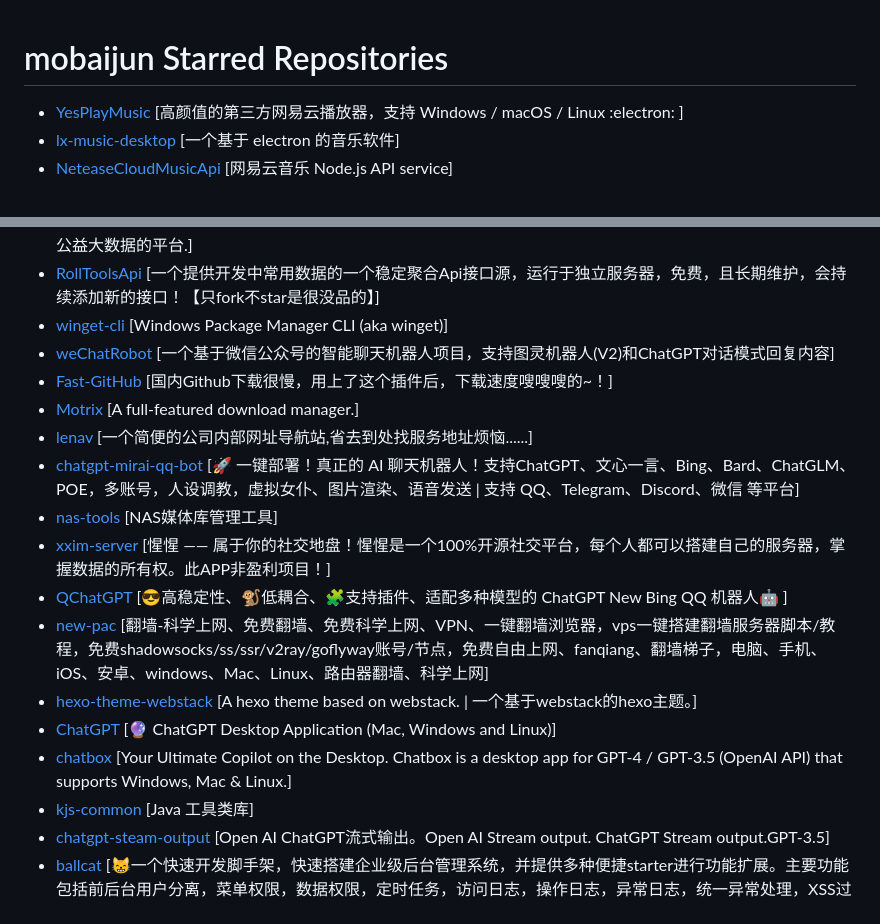
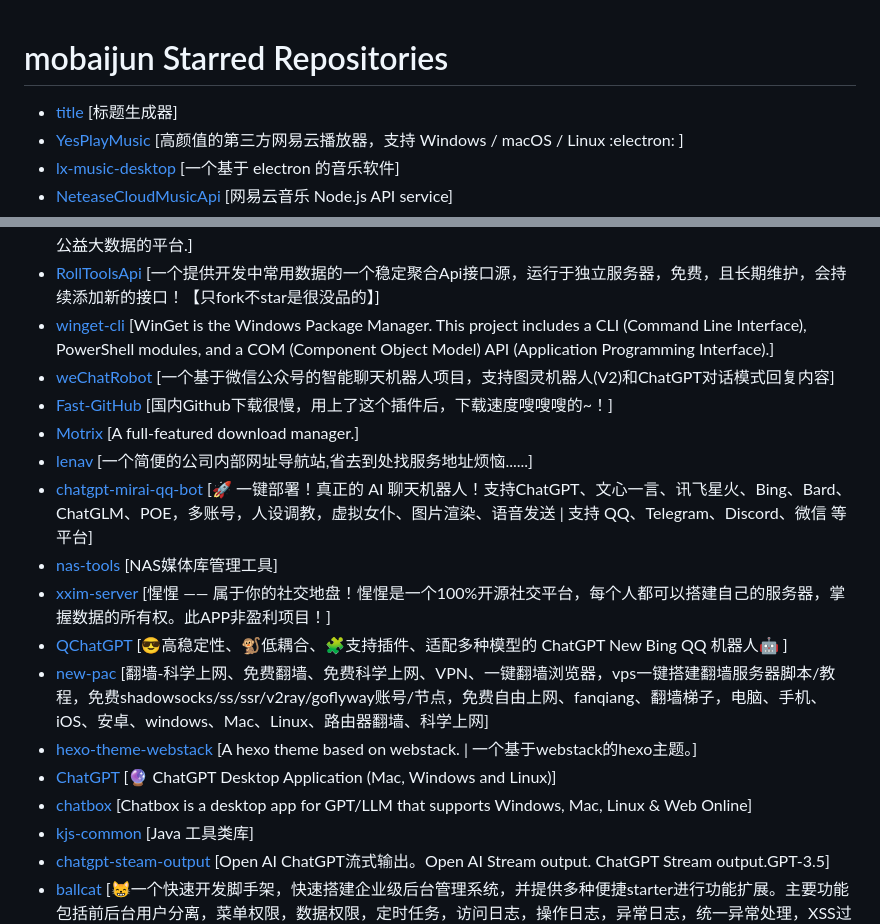
Before and after one commit to april-projects/april-github-star-list, a Markdown page: Repo.md, 2 parts joined by grey strips. Rendered like a GitHub page.

Commit message:
:sparkles: Add generated repo.md file

```diff
--- a/Repo.md
+++ b/Repo.md
@@ -1,5 +1,6 @@
 # mobaijun Starred Repositories
 
+- [title](https://github.com/GDCHB/title)	[标题生成器]
 - [YesPlayMusic](https://github.com/qier222/YesPlayMusic)	[高颜值的第三方网易云播放器，支持 Windows / macOS / Linux :electron: ]
 - [lx-music-desktop](https://github.com/lyswhut/lx-music-desktop)	[一个基于 electron 的音乐软件]
 - [NeteaseCloudMusicApi](https://github.com/Binaryify/NeteaseCloudMusicApi)	[网易云音乐 Node.js API service]
@@ -15,19 +16,19 @@
 - [free-forever](https://github.com/haonanor/free-forever)	[【每日更新】收集永久免费的好产品，好服务，好应用，好API，好解决方案，翻墙]
 - [API](https://github.com/insoxin/API)	[API For Docker 一个基于多种编程语言开源免费不限制提供生活常用,出行服务,开发工具,金融服务,通讯服务和公益大数据的平台.]
 - [RollToolsApi](https://github.com/MZCretin/RollToolsApi)	[一个提供开发中常用数据的一个稳定聚合Api接口源，运行于独立服务器，免费，且长期维护，会持续添加新的接口！【只fork不star是很没品的】]
-- [winget-cli](https://github.com/microsoft/winget-cli)	[Windows Package Manager CLI (aka winget)]
+- [winget-cli](https://github.com/microsoft/winget-cli)	[WinGet is the Windows Package Manager. This project includes a CLI (Command Line Interface), PowerShell modules, and a COM (Component Object Model) API (Application Programming Interface).]
 - [weChatRobot](https://github.com/MartinDai/weChatRobot)	[一个基于微信公众号的智能聊天机器人项目，支持图灵机器人(V2)和ChatGPT对话模式回复内容]
 - [Fast-GitHub](https://github.com/fhefh2015/Fast-GitHub)	[国内Github下载很慢，用上了这个插件后，下载速度嗖嗖嗖的~！]
 - [Motrix](https://github.com/agalwood/Motrix)	[A full-featured download manager.]
 - [lenav](https://github.com/lework/lenav)	[一个简便的公司内部网址导航站,省去到处找服务地址烦恼......]
-- [chatgpt-mirai-qq-bot](https://github.com/lss233/chatgpt-mirai-qq-bot)	[🚀 一键部署！真正的 AI 聊天机器人！支持ChatGPT、文心一言、Bing、Bard、ChatGLM、POE，多账号，人设调教，虚拟女仆、图片渲染、语音发送 | 支持 QQ、Telegram、Discord、微信 等平台]
+- [chatgpt-mirai-qq-bot](https://github.com/lss233/chatgpt-mirai-qq-bot)	[🚀 一键部署！真正的 AI 聊天机器人！支持ChatGPT、文心一言、讯飞星火、Bing、Bard、ChatGLM、POE，多账号，人设调教，虚拟女仆、图片渲染、语音发送 | 支持 QQ、Telegram、Discord、微信 等平台]
 - [nas-tools](https://github.com/NAStool/nas-tools)	[NAS媒体库管理工具]
 - [xxim-server](https://github.com/cherish-chat/xxim-server)	[惺惺 —— 属于你的社交地盘！惺惺是一个100%开源社交平台，每个人都可以搭建自己的服务器，掌握数据的所有权。此APP非盈利项目！]
 - [QChatGPT](https://github.com/RockChinQ/QChatGPT)	[😎高稳定性、🐒低耦合、🧩支持插件、适配多种模型的 ChatGPT New Bing QQ 机器人🤖 ]
 - [new-pac](https://github.com/Alvin9999/new-pac)	[翻墙-科学上网、免费翻墙、免费科学上网、VPN、一键翻墙浏览器，vps一键搭建翻墙服务器脚本/教程，免费shadowsocks/ss/ssr/v2ray/goflyway账号/节点，免费自由上网、fanqiang、翻墙梯子，电脑、手机、iOS、安卓、windows、Mac、Linux、路由器翻墙、科学上网]
 - [hexo-theme-webstack](https://github.com/HCLonely/hexo-theme-webstack)	[A hexo theme based on webstack. | 一个基于webstack的hexo主题。]
 - [ChatGPT](https://github.com/lencx/ChatGPT)	[🔮 ChatGPT Desktop Application (Mac, Windows and Linux)]
-- [chatbox](https://github.com/Bin-Huang/chatbox)	[Your Ultimate Copilot on the Desktop. Chatbox is a desktop app for GPT-4 / GPT-3.5 (OpenAI API) that supports Windows, Mac & Linux.]
+- [chatbox](https://github.com/Bin-Huang/chatbox)	[Chatbox is a desktop app for GPT/LLM that supports Windows, Mac, Linux & Web Online]
 - [kjs-common](https://github.com/mobaijun/kjs-common)	[Java 工具类库]
 - [chatgpt-steam-output](https://github.com/Grt1228/chatgpt-steam-output)	[Open AI ChatGPT流式输出。Open AI Stream output. ChatGPT Stream output.GPT-3.5]
 - [ballcat](https://github.com/ballcat-projects/ballcat)	[😸一个快速开发脚手架，快速搭建企业级后台管理系统，并提供多种便捷starter进行功能扩展。主要功能包括前后台用户分离，菜单权限，数据权限，定时任务，访问日志，操作日志，异常日志，统一异常处理，XSS过滤，SQL防注入，国际化 等多种功能]
```
